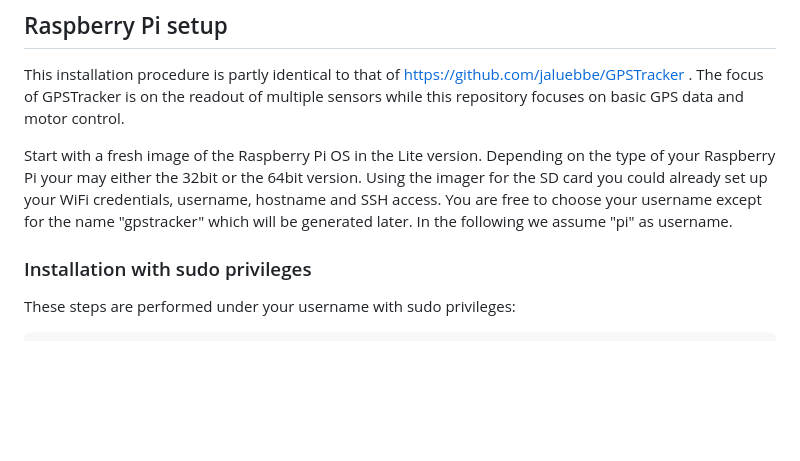
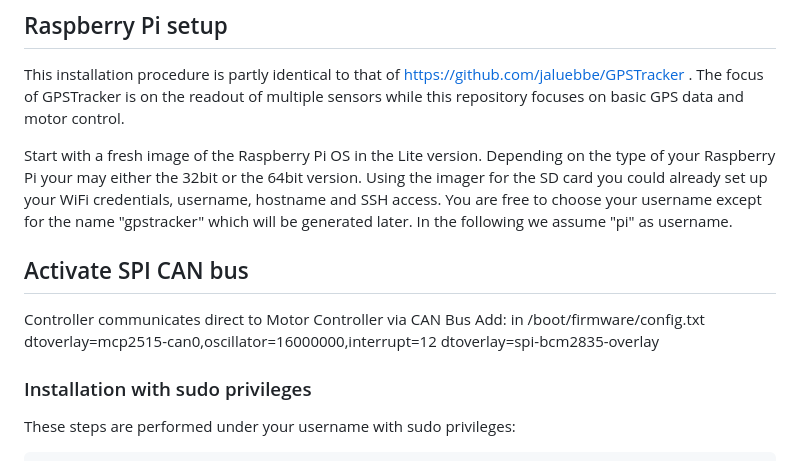
Before and after one commit to jaluebbe/vigor22, a Markdown page: README.md, the part around the change. Drawn GitHub-style; blank space fills up the shorter version.

Commit message:
CAN bus enabled

```diff
--- a/README.md
+++ b/README.md
@@ -26,6 +26,12 @@ Depending on the type of your Raspberry Pi your may either the 32bit or the 64bi
 Using the imager for the SD card you could already set up your WiFi credentials, username, hostname and SSH access.
 You are free to choose your username except for the name "gpstracker" which will be generated later.
 In the following we assume "pi" as username.
+
+
+## Activate SPI CAN bus
+Controller communicates direct to Motor Controller via CAN Bus Add: in /boot/firmware/config.txt
+dtoverlay=mcp2515-can0,oscillator=16000000,interrupt=12
+dtoverlay=spi-bcm2835-overlay
 
 ### Installation with sudo privileges
 These steps are performed under your username with sudo privileges:
```
